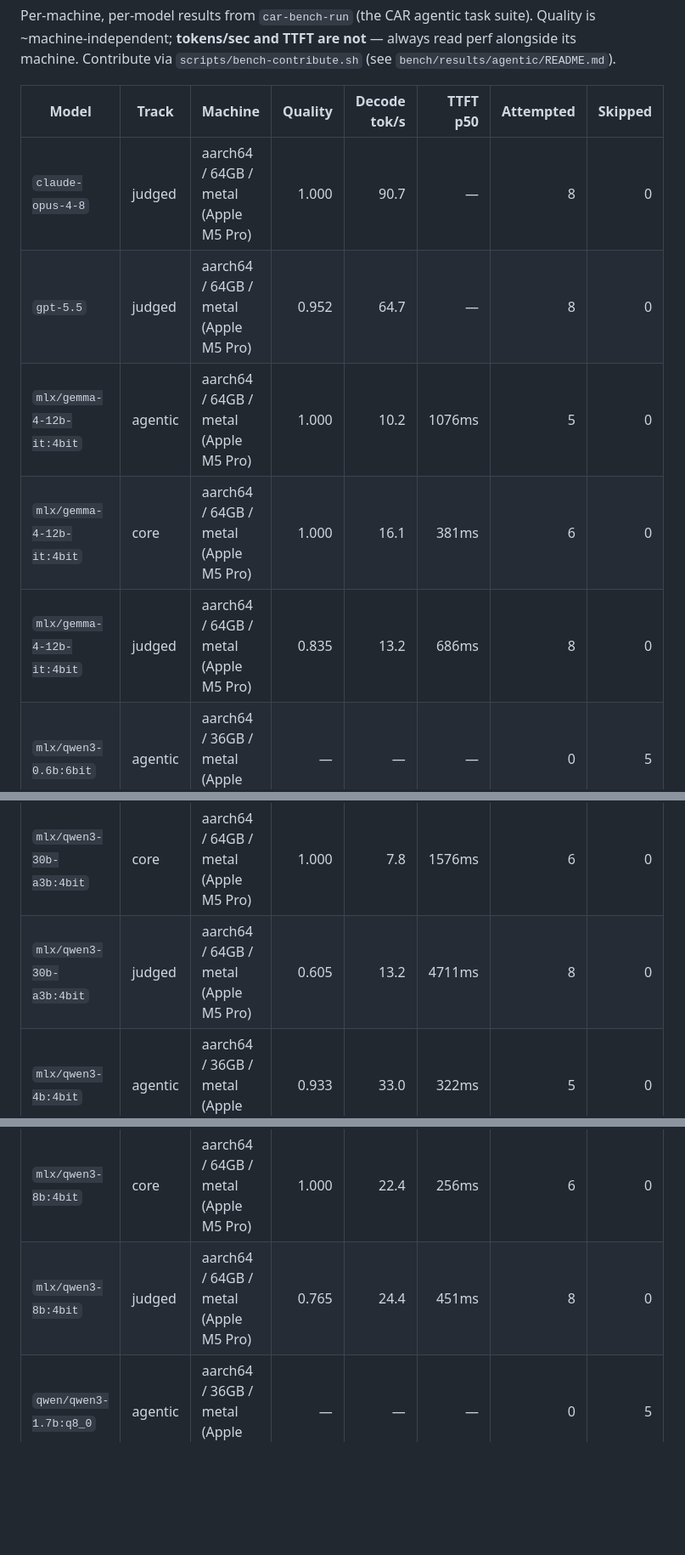
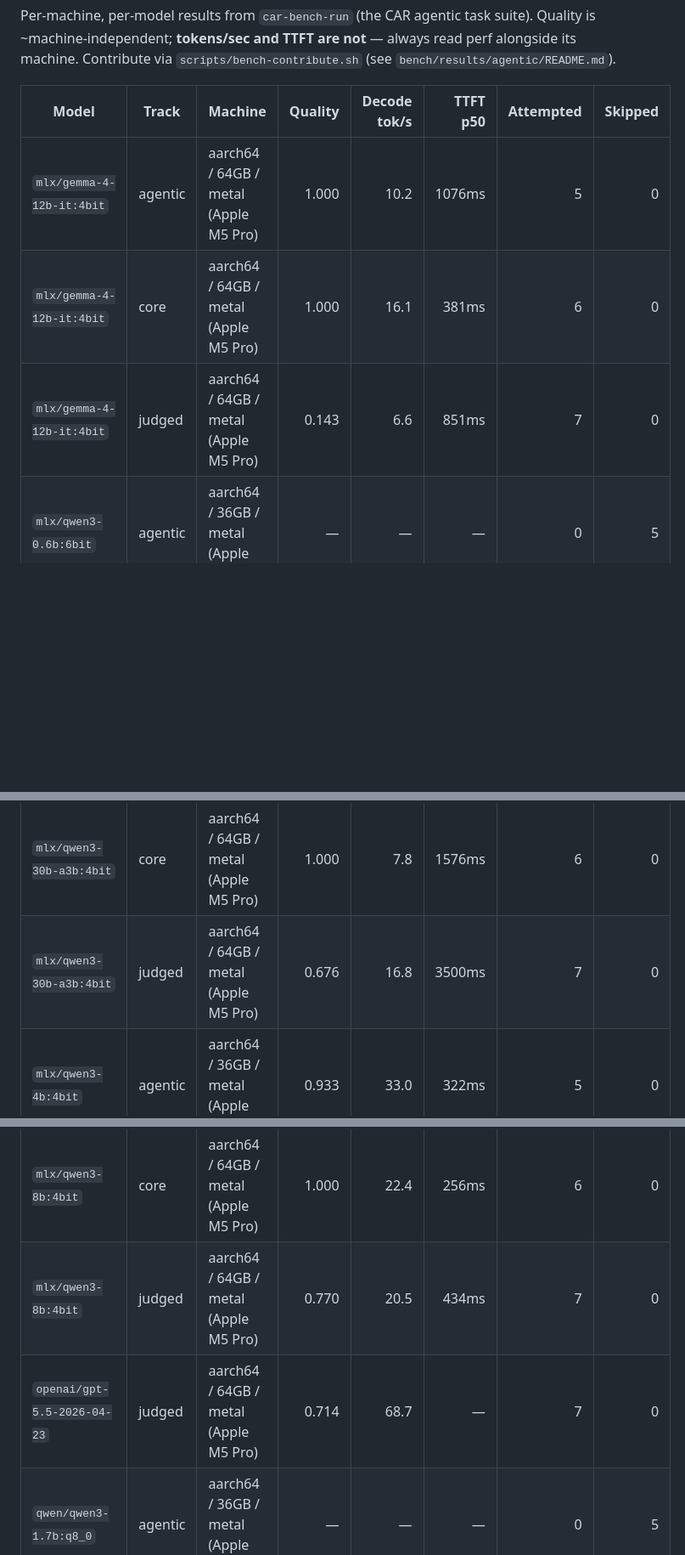
Before and after one commit to Parslee-ai/car-releases, a Markdown page: LEADERBOARD.md, 3 parts joined by grey strips. Shown at 85% size. Rendered like a GitHub page; blank space fills up the shorter version.

Commit message:
leaderboard: refresh machine leaderboard
Auto-generated by scripts/publish-leaderboard.sh from contributed
bench/results/agentic/ during release. Per-machine/per-model agentic
benchmark (quality + decode tok/s + TTFT).

```diff
--- a/LEADERBOARD.md
+++ b/LEADERBOARD.md
@@ -7,11 +7,9 @@ always read perf alongside its machine. Contribute via
 
 | Model | Track | Machine | Quality | Decode tok/s | TTFT p50 | Attempted | Skipped |
 |---|---|---|--:|--:|--:|--:|--:|
-| `claude-opus-4-8` | judged | aarch64 / 64GB / metal (Apple M5 Pro) | 1.000 | 90.7 | — | 8 | 0 |
-| `gpt-5.5` | judged | aarch64 / 64GB / metal (Apple M5 Pro) | 0.952 | 64.7 | — | 8 | 0 |
 | `mlx/gemma-4-12b-it:4bit` | agentic | aarch64 / 64GB / metal (Apple M5 Pro) | 1.000 | 10.2 | 1076ms | 5 | 0 |
 | `mlx/gemma-4-12b-it:4bit` | core | aarch64 / 64GB / metal (Apple M5 Pro) | 1.000 | 16.1 | 381ms | 6 | 0 |
-| `mlx/gemma-4-12b-it:4bit` | judged | aarch64 / 64GB / metal (Apple M5 Pro) | 0.835 | 13.2 | 686ms | 8 | 0 |
+| `mlx/gemma-4-12b-it:4bit` | judged | aarch64 / 64GB / metal (Apple M5 Pro) | 0.143 | 6.6 | 851ms | 7 | 0 |
 | `mlx/qwen3-0.6b:6bit` | agentic | aarch64 / 36GB / metal (Apple M4 Max) | — | — | — | 0 | 5 |
 | `mlx/qwen3-0.6b:6bit` | agentic | aarch64 / 64GB / metal (Apple M4 Max) | — | — | — | 0 | 5 |
 | `mlx/qwen3-0.6b:6bit` | agentic | aarch64 / 64GB / metal (Apple M5 Pro) | — | — | — | 0 | 5 |
@@ -24,7 +22,7 @@ always read perf alongside its machine. Contribute via
 | `mlx/qwen3-1.7b:3bit` | core | aarch64 / 64GB / metal (Apple M5 Pro) | 1.000 | 85.3 | 62ms | 6 | 0 |
 | `mlx/qwen3-30b-a3b:4bit` | agentic | aarch64 / 64GB / metal (Apple M5 Pro) | 0.867 | 4.6 | 5568ms | 5 | 0 |
 | `mlx/qwen3-30b-a3b:4bit` | core | aarch64 / 64GB / metal (Apple M5 Pro) | 1.000 | 7.8 | 1576ms | 6 | 0 |
-| `mlx/qwen3-30b-a3b:4bit` | judged | aarch64 / 64GB / metal (Apple M5 Pro) | 0.605 | 13.2 | 4711ms | 8 | 0 |
+| `mlx/qwen3-30b-a3b:4bit` | judged | aarch64 / 64GB / metal (Apple M5 Pro) | 0.676 | 16.8 | 3500ms | 7 | 0 |
 | `mlx/qwen3-4b:4bit` | agentic | aarch64 / 36GB / metal (Apple M4 Max) | 0.933 | 33.0 | 322ms | 5 | 0 |
 | `mlx/qwen3-4b:4bit` | agentic | aarch64 / 64GB / metal (Apple M5 Pro) | 0.933 | 8.9 | 459ms | 5 | 0 |
 | `mlx/qwen3-4b:4bit` | core | aarch64 / 36GB / metal (Apple M4 Max) | 1.000 | 46.1 | 102ms | 6 | 0 |
@@ -34,7 +32,8 @@ always read perf alongside its machine. Contribute via
 | `mlx/qwen3-8b:4bit` | agentic | aarch64 / 64GB / metal (Apple M5 Pro) | 1.000 | 11.2 | 838ms | 5 | 0 |
 | `mlx/qwen3-8b:4bit` | core | aarch64 / 36GB / metal (Apple M4 Max) | 1.000 | 28.4 | 174ms | 6 | 0 |
 | `mlx/qwen3-8b:4bit` | core | aarch64 / 64GB / metal (Apple M5 Pro) | 1.000 | 22.4 | 256ms | 6 | 0 |
-| `mlx/qwen3-8b:4bit` | judged | aarch64 / 64GB / metal (Apple M5 Pro) | 0.765 | 24.4 | 451ms | 8 | 0 |
+| `mlx/qwen3-8b:4bit` | judged | aarch64 / 64GB / metal (Apple M5 Pro) | 0.770 | 20.5 | 434ms | 7 | 0 |
+| `openai/gpt-5.5-2026-04-23` | judged | aarch64 / 64GB / metal (Apple M5 Pro) | 0.714 | 68.7 | — | 7 | 0 |
 | `qwen/qwen3-1.7b:q8_0` | agentic | aarch64 / 36GB / metal (Apple M4 Max) | — | — | — | 0 | 5 |
 | `qwen/qwen3-1.7b:q8_0` | core | aarch64 / 36GB / metal (Apple M4 Max) | 1.000 | 94.8 | 46ms | 6 | 0 |
 | `qwen/qwen3-4b:q4_k_m` | agentic | aarch64 / 36GB / metal (Apple M4 Max) | 0.933 | 33.0 | 331ms | 5 | 0 |
```
Also changed, not shown: other parts of LEADERBOARD.md (+3 -1 lines).
